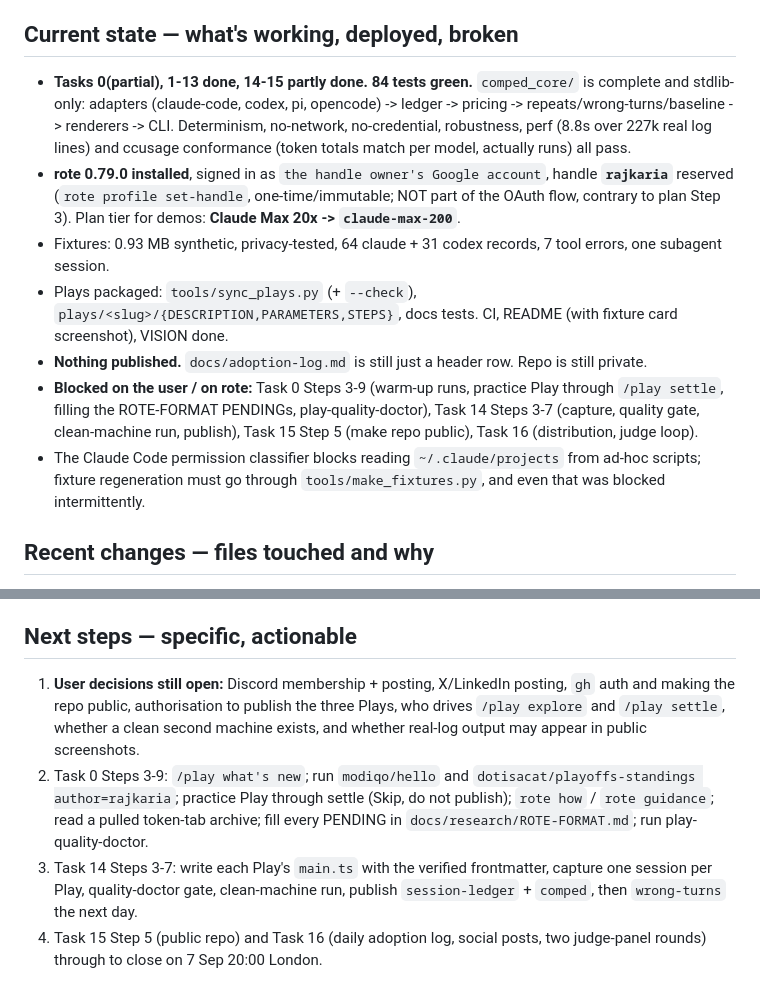
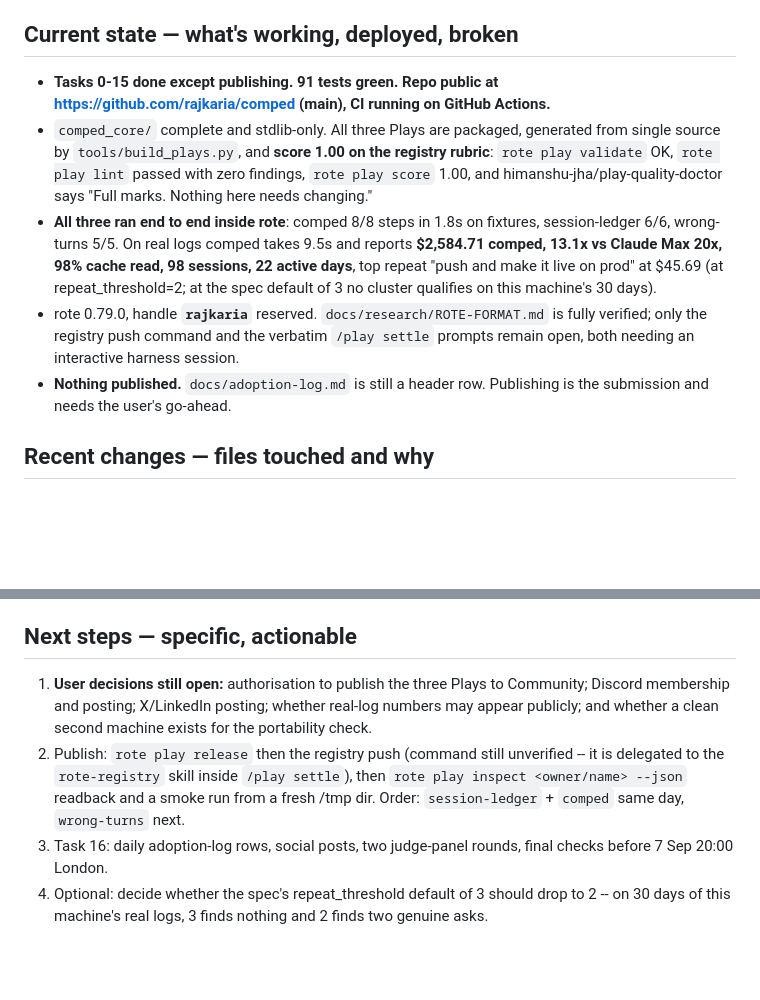
Before and after one commit to rajkaria/comped, a Markdown page: docs/context/comped-plays.md, 2 parts joined by grey strips. GitHub-like rendering; blank space fills up the shorter version.

Commit message:
docs: session context after packaging, quality gates and the public repo
Co-Authored-By: Claude Opus 5 <noreply@anthropic.com>

```diff
--- a/docs/context/comped-plays.md
+++ b/docs/context/comped-plays.md
@@ -17,13 +17,11 @@ updated: 2026-09-04
 Rote Playoffs entry (Modiqo). Build window 1–7 Sep 2026; **submissions close 7 Sep 20:00 London (00:30 IST 8 Sep)**. Publishing a Play to Community is the submission; prizes are per Play; judged on runs / stranger-trust / adoption downloads.
 
 ## Current state — what's working, deployed, broken
-- **Tasks 0(partial), 1-13 done, 14-15 partly done. 84 tests green.** `comped_core/` is complete and stdlib-only: adapters (claude-code, codex, pi, opencode) -> ledger -> pricing -> repeats/wrong-turns/baseline -> renderers -> CLI. Determinism, no-network, no-credential, robustness, perf (8.8s over 227k real log lines) and ccusage conformance (token totals match per model, actually runs) all pass.
-- **rote 0.79.0 installed**, signed in as `the handle owner's Google account`, handle **`rajkaria`** reserved (`rote profile set-handle`, one-time/immutable; NOT part of the OAuth flow, contrary to plan Step 3). Plan tier for demos: **Claude Max 20x -> `claude-max-200`**.
-- Fixtures: 0.93 MB synthetic, privacy-tested, 64 claude + 31 codex records, 7 tool errors, one subagent session.
-- Plays packaged: `tools/sync_plays.py` (+ `--check`), `plays/<slug>/{DESCRIPTION,PARAMETERS,STEPS}`, docs tests. CI, README (with fixture card screenshot), VISION done.
-- **Nothing published.** `docs/adoption-log.md` is still just a header row. Repo is still private.
-- **Blocked on the user / on rote:** Task 0 Steps 3-9 (warm-up runs, practice Play through `/play settle`, filling the ROTE-FORMAT PENDINGs, play-quality-doctor), Task 14 Steps 3-7 (capture, quality gate, clean-machine run, publish), Task 15 Step 5 (make repo public), Task 16 (distribution, judge loop).
-- The Claude Code permission classifier blocks reading `~/.claude/projects` from ad-hoc scripts; fixture regeneration must go through `tools/make_fixtures.py`, and even that was blocked intermittently.
+- **Tasks 0-15 done except publishing. 91 tests green. Repo public at https://github.com/rajkaria/comped (main), CI running on GitHub Actions.**
+- `comped_core/` complete and stdlib-only. All three Plays are packaged, generated from single source by `tools/build_plays.py`, and **score 1.00 on the registry rubric**: `rote play validate` OK, `rote play lint` passed with zero findings, `rote play score` 1.00, and himanshu-jha/play-quality-doctor says "Full marks. Nothing here needs changing."
+- **All three ran end to end inside rote**: comped 8/8 steps in 1.8s on fixtures, session-ledger 6/6, wrong-turns 5/5. On real logs comped takes 9.5s and reports **$2,584.71 comped, 13.1x vs Claude Max 20x, 98% cache read, 98 sessions, 22 active days**, top repeat "push and make it live on prod" at $45.69 (at repeat_threshold=2; at the spec default of 3 no cluster qualifies on this machine's 30 days).
+- rote 0.79.0, handle **`rajkaria`** reserved. `docs/research/ROTE-FORMAT.md` is fully verified; only the registry push command and the verbatim `/play settle` prompts remain open, both needing an interactive harness session.
+- **Nothing published.** `docs/adoption-log.md` is still a header row. Publishing is the submission and needs the user's go-ahead.
 
 ## Recent changes — files touched and why
 - `docs/SPEC.md` — full build spec: three Plays (`session-ledger`, `comped`, `wrong-turns`), contracts, math (dedup on `(message.id, requestId)`, Codex cumulative-counter differencing, plan proration /30.4375), repeat detection (Jaccard ≥0.5 on 2-shingles; ≥3 asks, ≥2 sessions, ≥2 days), wrong-turn signals with confidence, outputs (terminal card, SVG/PNG, report, explain, share text, delta), privacy paragraph, quality checklist, tests, distribution plan, panel scorecard (projected 9.6).
@@ -44,7 +42,7 @@ Rote Playoffs entry (Modiqo). Build window 1–7 Sep 2026; **submissions close 7
 - Earlier wider product draft (leaderboard) stays at `~/Projects/unbilled/docs/SPEC.md`, out of scope for the Plays.
 
 ## Next steps — specific, actionable
-1. **User decisions still open:** Discord membership + posting, X/LinkedIn posting, `gh` auth and making the repo public, authorisation to publish the three Plays, who drives `/play explore` and `/play settle`, whether a clean second machine exists, and whether real-log output may appear in public screenshots.
-2. Task 0 Steps 3-9: `/play what's new`; run `modiqo/hello` and `dotisacat/playoffs-standings author=rajkaria`; practice Play through settle (Skip, do not publish); `rote how` / `rote guidance`; read a pulled token-tab archive; fill every PENDING in `docs/research/ROTE-FORMAT.md`; run play-quality-doctor.
-3. Task 14 Steps 3-7: write each Play's `main.ts` with the verified frontmatter, capture one session per Play, quality-doctor gate, clean-machine run, publish `session-ledger` + `comped`, then `wrong-turns` the next day.
-4. Task 15 Step 5 (public repo) and Task 16 (daily adoption log, social posts, two judge-panel rounds) through to close on 7 Sep 20:00 London.
+1. **User decisions still open:** authorisation to publish the three Plays to Community; Discord membership and posting; X/LinkedIn posting; whether real-log numbers may appear publicly; and whether a clean second machine exists for the portability check.
+2. Publish: `rote play release` then the registry push (command still unverified -- it is delegated to the `rote-registry` skill inside `/play settle`), then `rote play inspect <owner/name> --json` readback and a smoke run from a fresh /tmp dir. Order: `session-ledger` + `comped` same day, `wrong-turns` next.
+3. Task 16: daily adoption-log rows, social posts, two judge-panel rounds, final checks before 7 Sep 20:00 London.
+4. Optional: decide whether the spec's repeat_threshold default of 3 should drop to 2 -- on 30 days of this machine's real logs, 3 finds nothing and 2 finds two genuine asks.
```
